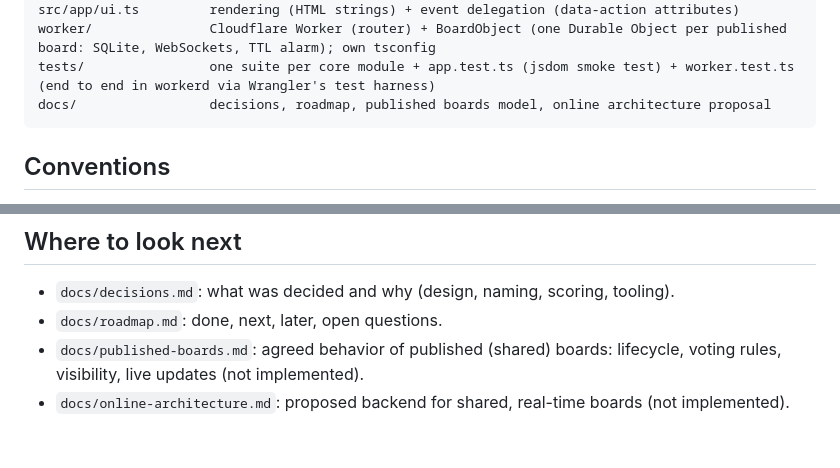
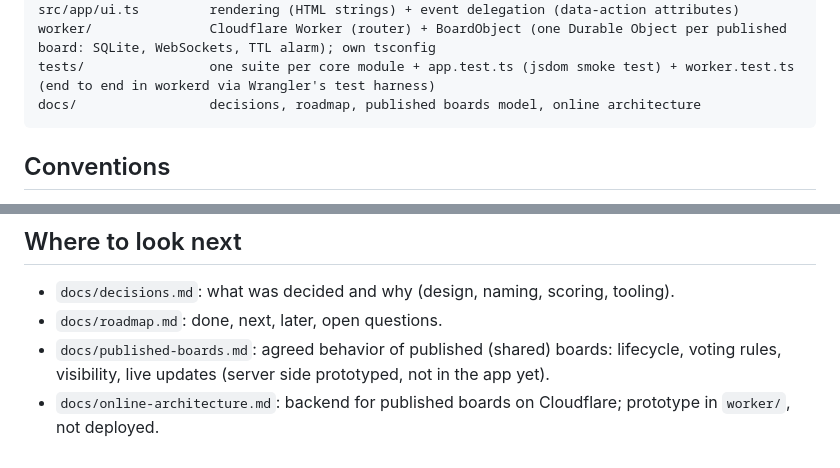
Before and after one commit to CostardRouge/versus, a Markdown page: CLAUDE.md, 2 parts joined by grey strips. Rendered like a GitHub page.

````diff
--- a/CLAUDE.md
+++ b/CLAUDE.md
@@ -43,7 +43,7 @@ src/app/storage.ts    guarded localStorage access, prefs, migration from prototy
 src/app/ui.ts         rendering (HTML strings) + event delegation (data-action attributes)
 worker/               Cloudflare Worker (router) + BoardObject (one Durable Object per published board: SQLite, WebSockets, TTL alarm); own tsconfig
 tests/                one suite per core module + app.test.ts (jsdom smoke test) + worker.test.ts (end to end in workerd via Wrangler's test harness)
-docs/                 decisions, roadmap, published boards model, online architecture proposal
+docs/                 decisions, roadmap, published boards model, online architecture
 ```
 
 ## Conventions
@@ -73,5 +73,5 @@ docs/                 decisions, roadmap, published boards model, online archite
 
 - `docs/decisions.md`: what was decided and why (design, naming, scoring, tooling).
 - `docs/roadmap.md`: done, next, later, open questions.
-- `docs/published-boards.md`: agreed behavior of published (shared) boards: lifecycle, voting rules, visibility, live updates (not implemented).
-- `docs/online-architecture.md`: proposed backend for shared, real-time boards (not implemented).
+- `docs/published-boards.md`: agreed behavior of published (shared) boards: lifecycle, voting rules, visibility, live updates (server side prototyped, not in the app yet).
+- `docs/online-architecture.md`: backend for published boards on Cloudflare; prototype in `worker/`, not deployed.
````
Also changed, not shown: README.md (+1 -1 lines).
